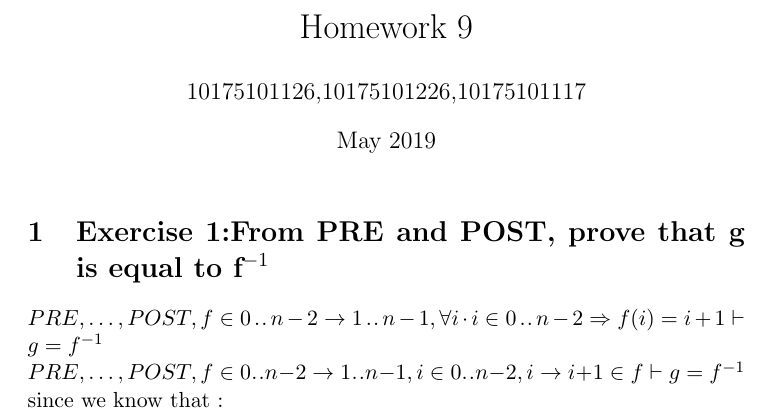
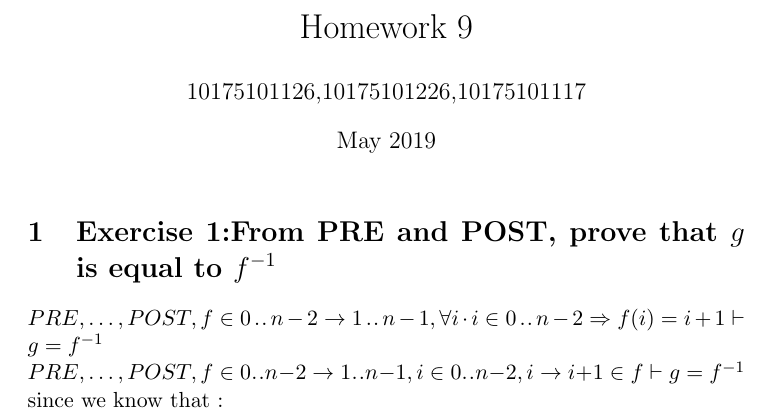
Before and after one commit to LEODPEN/ReliableSoftware, a LaTeX problem sheet (work9/homework9.tex): part of page 1 of 2, cut so that both start at the same text. Compiled offline with pdfLaTeX.

Commit message:
Update homework9.tex

```diff
--- a/work9/homework9.tex
+++ b/work9/homework9.tex
@@ -24,7 +24,7 @@
 \maketitle
 
 
-\section{Exercise 1:From PRE and POST, prove that g is equal to  f^{-1}}
+\section{Exercise 1:From PRE and POST, prove that $g$ is equal to  $f^{-1}$}
 \noindent
 $PRE,\ldots,POST ,f \in 0 \upto n-2 \rightarrow 1 \upto n-1, \forall i \cdot i\in 0\upto n-2 \Rightarrow f(i)=i+1 \vdash g = f^{-1}  $\\
 $PRE,\ldots,POST ,f \in 0 \upto n-2 \rightarrow 1 \upto n-1, i\in 0\upto n-2 , i \rightarrow i+1 \in f \vdash g = f^{-1}  $\\
```
